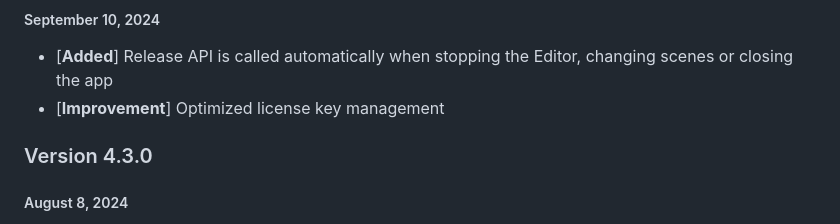
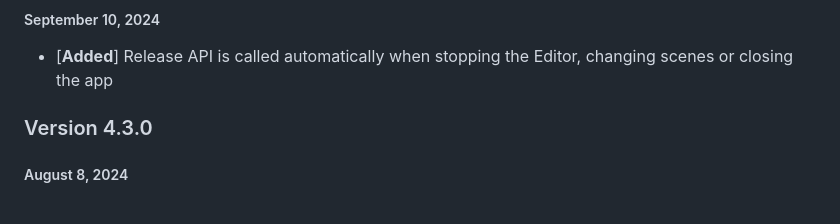
Before and after one commit to HISPlayer/UnityWebGL-SDK, a Markdown page: releases.md, the part around the change. Rendered like a GitHub page.

```diff
--- a/releases.md
+++ b/releases.md
@@ -3,7 +3,6 @@
 ### Version 4.4.0
 ##### September 10, 2024
 - [**Added**] Release API is called automatically when stopping the Editor, changing scenes or closing the app
-- [**Improvement**] Optimized license key management
 
 ### Version 4.3.0
 ##### August 8, 2024
```
